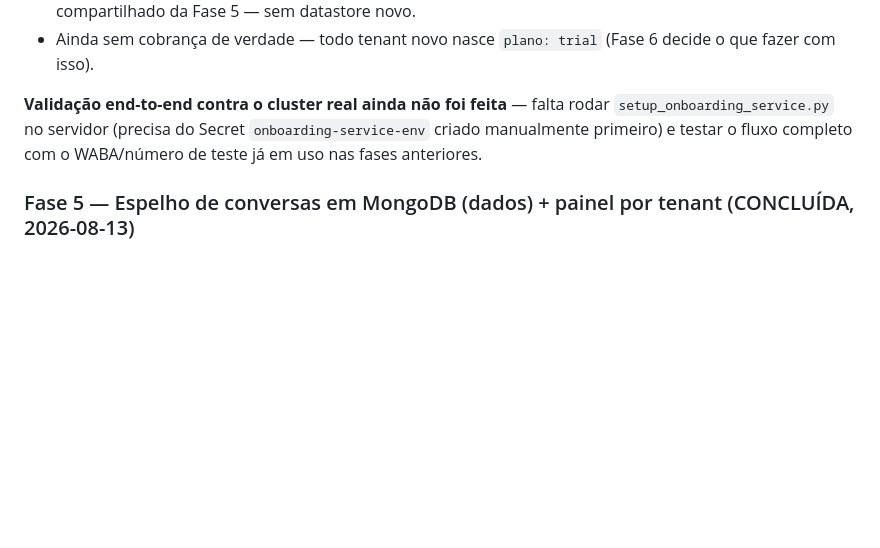
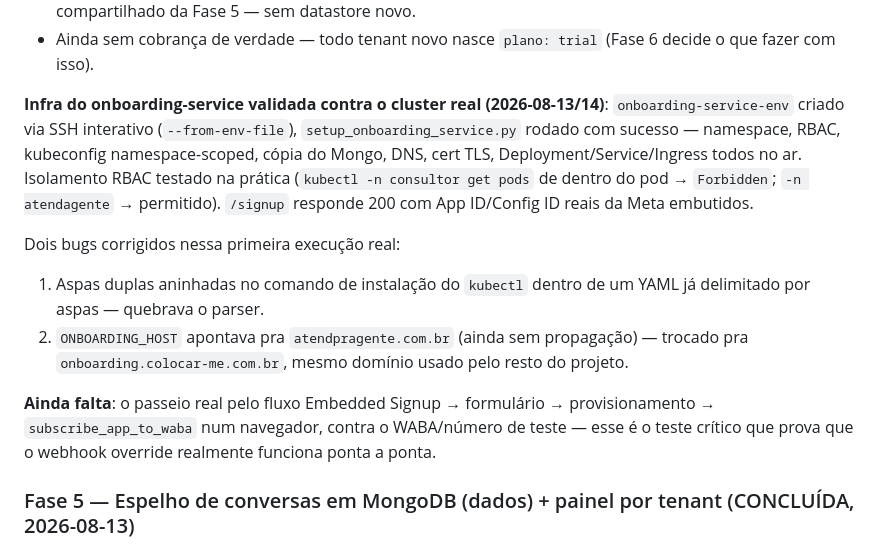
Before and after one commit to pachecasatSP/AtendAgente, a Markdown page: specs/roadmap-multi-tenant.md, the part around the change. GitHub-like rendering; blank space fills up the shorter version.

Commit message:
Atualiza roadmap: infra do onboarding-service validada
Registra o bootstrap real bem-sucedido, os dois bugs corrigidos, e o
teste de isolamento RBAC. Deixa claro que falta o passeio real pelo
fluxo de Embedded Signup num navegador.

Co-Authored-By: Claude Sonnet 5 <noreply@anthropic.com>

```diff
--- a/specs/roadmap-multi-tenant.md
+++ b/specs/roadmap-multi-tenant.md
@@ -198,11 +198,26 @@ startup, código via `hostPath`).
 - Ainda sem cobrança de verdade — todo tenant novo nasce
   `plano: trial` (Fase 6 decide o que fazer com isso).
 
-**Validação end-to-end contra o cluster real ainda não foi feita** —
-falta rodar `setup_onboarding_service.py` no servidor (precisa do
-Secret `onboarding-service-env` criado manualmente primeiro) e testar o
-fluxo completo com o WABA/número de teste já em uso nas fases
-anteriores.
+**Infra do onboarding-service validada contra o cluster real
+(2026-08-13/14)**: `onboarding-service-env` criado via SSH interativo
+(`--from-env-file`), `setup_onboarding_service.py` rodado com sucesso —
+namespace, RBAC, kubeconfig namespace-scoped, cópia do Mongo, DNS,
+cert TLS, Deployment/Service/Ingress todos no ar. Isolamento RBAC
+testado na prática (`kubectl -n consultor get pods` de dentro do pod
+→ `Forbidden`; `-n atendagente` → permitido). `/signup` responde 200
+com App ID/Config ID reais da Meta embutidos.
+
+Dois bugs corrigidos nessa primeira execução real:
+1. Aspas duplas aninhadas no comando de instalação do `kubectl` dentro
+   de um YAML já delimitado por aspas — quebrava o parser.
+2. `ONBOARDING_HOST` apontava pra `atendpragente.com.br` (ainda sem
+   propagação) — trocado pra `onboarding.colocar-me.com.br`, mesmo
+   domínio usado pelo resto do projeto.
+
+**Ainda falta**: o passeio real pelo fluxo Embedded Signup → formulário
+→ provisionamento → `subscribe_app_to_waba` num navegador, contra o
+WABA/número de teste — esse é o teste crítico que prova que o webhook
+override realmente funciona ponta a ponta.
 
 ### Fase 5 — Espelho de conversas em MongoDB (dados) + painel por tenant (CONCLUÍDA, 2026-08-13)
 
```
